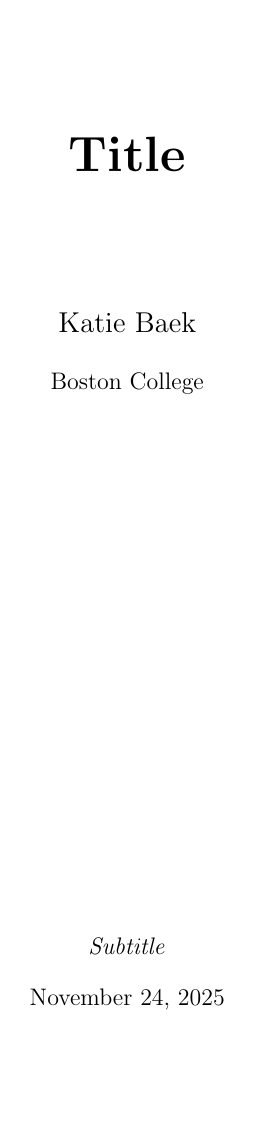
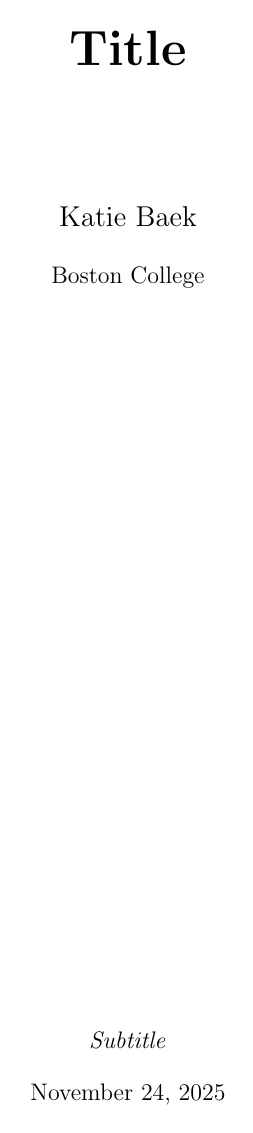
Before and after one commit to baekka1/latex-template, a LaTeX paper (main.tex): page 1 of 2. Compiled offline with pdfLaTeX.

Commit message:
add graphics and fix margin

```diff
--- a/main.tex
+++ b/main.tex
@@ -1,10 +1,10 @@
 \documentclass[final]{article}
-
+\usepackage[margin=1in]{geometry}
 \usepackage{amsmath, amsxtra, verbatim}
 \usepackage{amssymb, amsthm}
 \usepackage{graphicx}
+\graphicspath{./imgs/}
 \usepackage[cmtip,all]{xy}
-\usepackage{xypic}
 \usepackage{listings, xcolor}
 \definecolor{codegreen}{rgb}{0,0.6,0}
 \definecolor{codegray}{rgb}{0.5,0.5,0.5}
```
Also changed, not shown: imgs/sample.pdf (added), 1 other file.
